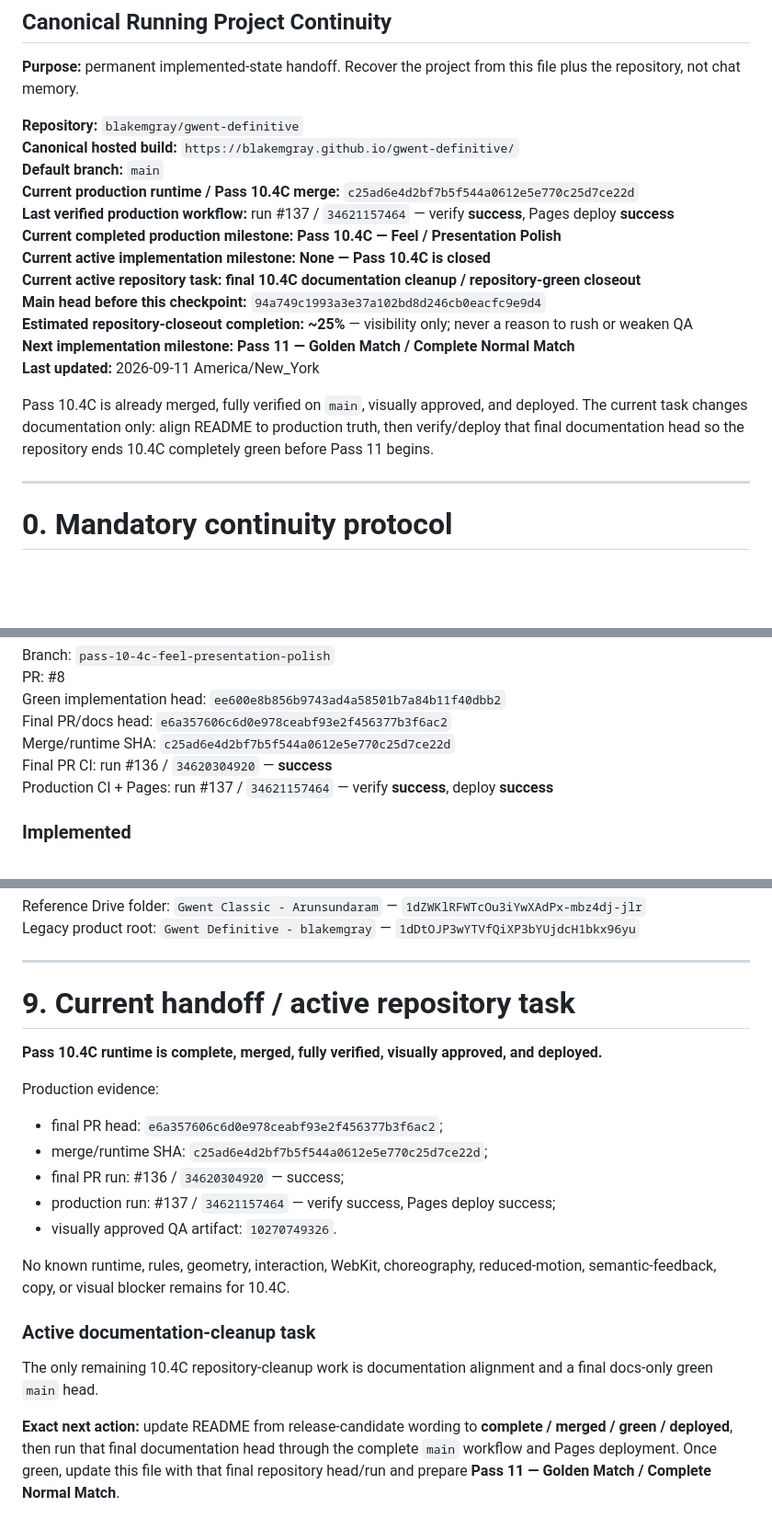
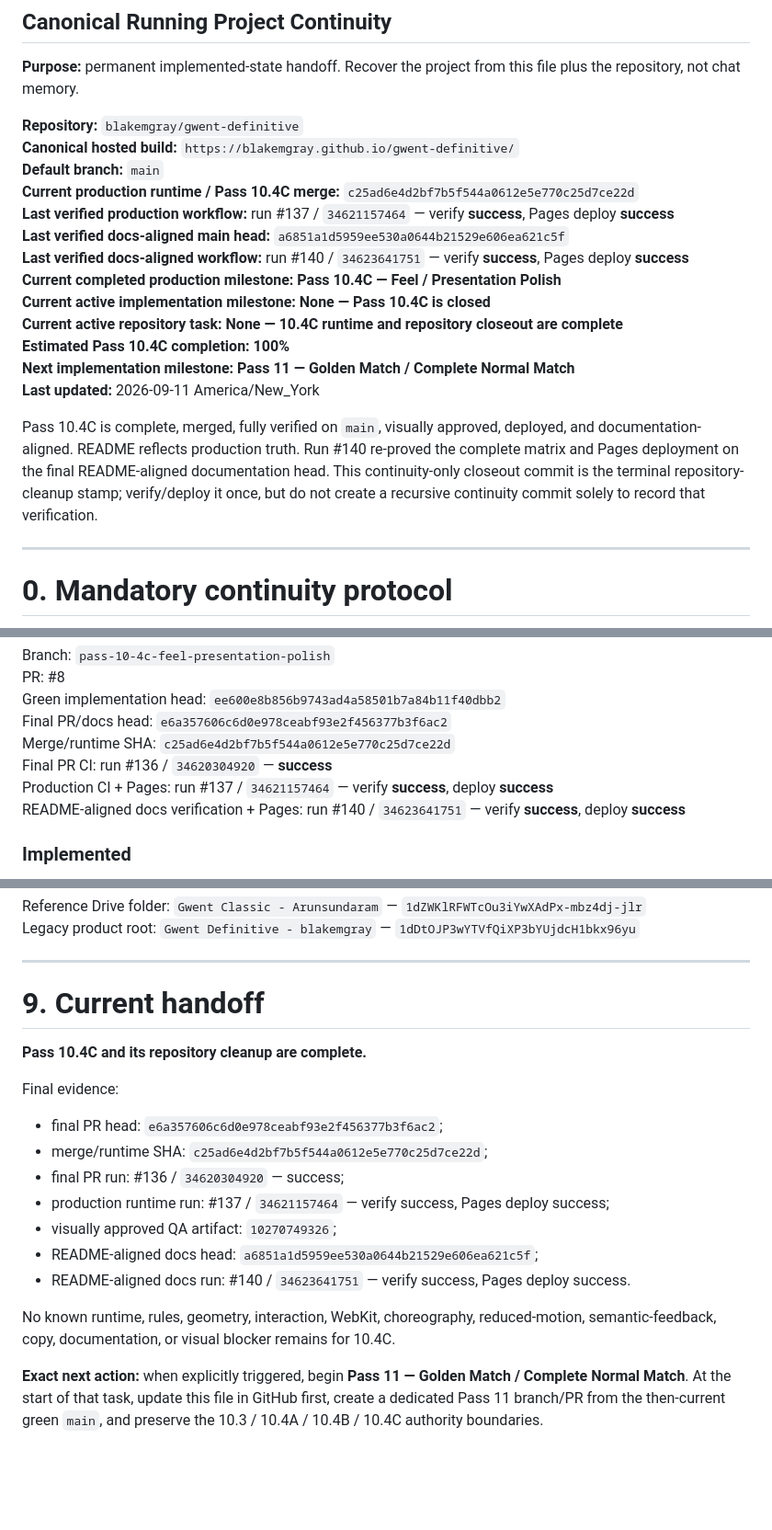
Before and after one commit to blakemgray/gwent-definitive, a Markdown page: CONTINUITY.md, 3 parts joined by grey strips. Shown at 92% size. GitHub-like rendering; blank space fills up the shorter version.

Commit message:
docs: close Pass 10.4C repository state

```diff
--- a/CONTINUITY.md
+++ b/CONTINUITY.md
@@ -8,15 +8,16 @@
 **Default branch:** `main`
 **Current production runtime / Pass 10.4C merge:** `c25ad6e4d2bf7b5f544a0612e5e770c25d7ce22d`
 **Last verified production workflow:** run #137 / `34621157464` — verify **success**, Pages deploy **success**
+**Last verified docs-aligned main head:** `a6851a1d5959ee530a0644b21529e606ea621c5f`
+**Last verified docs-aligned workflow:** run #140 / `34623641751` — verify **success**, Pages deploy **success**
 **Current completed production milestone:** **Pass 10.4C — Feel / Presentation Polish**
 **Current active implementation milestone:** **None — Pass 10.4C is closed**
-**Current active repository task:** **final 10.4C documentation cleanup / repository-green closeout**
-**Main head before this checkpoint:** `94a749c1993a3e37a102bd8d246cb0eacfc9e9d4`
-**Estimated repository-closeout completion:** **~25%** — visibility only; never a reason to rush or weaken QA
+**Current active repository task:** **None — 10.4C runtime and repository closeout are complete**
+**Estimated Pass 10.4C completion:** **100%**
 **Next implementation milestone:** **Pass 11 — Golden Match / Complete Normal Match**
 **Last updated:** 2026-09-11 America/New_York
 
-Pass 10.4C is already merged, fully verified on `main`, visually approved, and deployed. The current task changes documentation only: align README to production truth, then verify/deploy that final documentation head so the repository ends 10.4C completely green before Pass 11 begins.
+Pass 10.4C is complete, merged, fully verified on `main`, visually approved, deployed, and documentation-aligned. README reflects production truth. Run #140 re-proved the complete matrix and Pages deployment on the final README-aligned documentation head. This continuity-only closeout commit is the terminal repository-cleanup stamp; verify/deploy it once, but do not create a recursive continuity commit solely to record that verification.
 
 ---
 
@@ -204,6 +209,7 @@ Final PR/docs head: `e6a357606c6d0e978ceabf93e2f456377b3f6ac2`
 Merge/runtime SHA: `c25ad6e4d2bf7b5f544a0612e5e770c25d7ce22d`
 Final PR CI: run #136 / `34620304920` — **success**
 Production CI + Pages: run #137 / `34621157464` — verify **success**, deploy **success**
+README-aligned docs verification + Pages: run #140 / `34623641751` — verify **success**, deploy **success**
 
 ### Implemented
 
@@ -275,22 +281,20 @@ Legacy product root: `Gwent Definitive - blakemgray` — `1dDtOJP3wYTVfQiXP3bYUj
 
 ---
 
-# 9. Current handoff / active repository task
+# 9. Current handoff
 
-**Pass 10.4C runtime is complete, merged, fully verified, visually approved, and deployed.**
+**Pass 10.4C and its repository cleanup are complete.**
 
-Production evidence:
+Final evidence:
 
 - final PR head: `e6a357606c6d0e978ceabf93e2f456377b3f6ac2`;
 - merge/runtime SHA: `c25ad6e4d2bf7b5f544a0612e5e770c25d7ce22d`;
 - final PR run: #136 / `34620304920` — success;
-- production run: #137 / `34621157464` — verify success, Pages deploy success;
-- visually approved QA artifact: `10270749326`.
+- production runtime run: #137 / `34621157464` — verify success, Pages deploy success;
+- visually approved QA artifact: `10270749326`;
+- README-aligned docs head: `a6851a1d5959ee530a0644b21529e606ea621c5f`;
+- README-aligned docs run: #140 / `34623641751` — verify success, Pages deploy success.
 
-No known runtime, rules, geometry, interaction, WebKit, choreography, reduced-motion, semantic-feedback, copy, or visual blocker remains for 10.4C.
+No known runtime, rules, geometry, interaction, WebKit, choreography, reduced-motion, semantic-feedback, copy, documentation, or visual blocker remains for 10.4C.
 
-### Active documentation-cleanup task
-
-The only remaining 10.4C repository-cleanup work is documentation alignment and a final docs-only green `main` head.
-
-**Exact next action:** update README from release-candidate wording to **complete / merged / green / deployed**, then run that final documentation head through the complete `main` workflow and Pages deployment. Once green, update this file with that final repository head/run and prepare **Pass 11 — Golden Match / Complete Normal Match**.
+**Exact next action:** when explicitly triggered, begin **Pass 11 — Golden Match / Complete Normal Match**. At the start of that task, update this file in GitHub first, create a dedicated Pass 11 branch/PR from the then-current green `main`, and preserve the 10.3 / 10.4A / 10.4B / 10.4C authority boundaries.
```
Also changed, not shown: other parts of CONTINUITY.md (+4 -0 lines).
